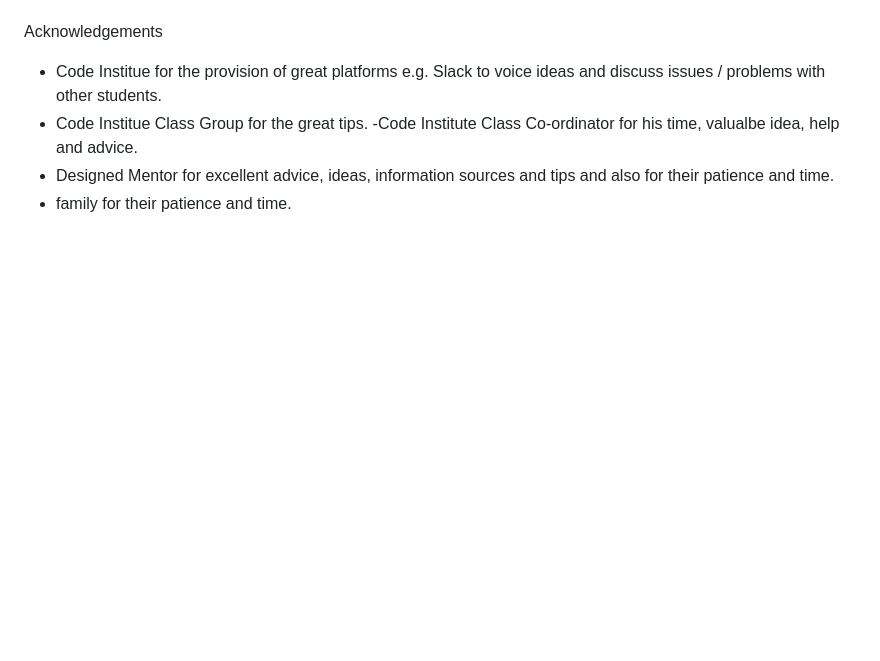
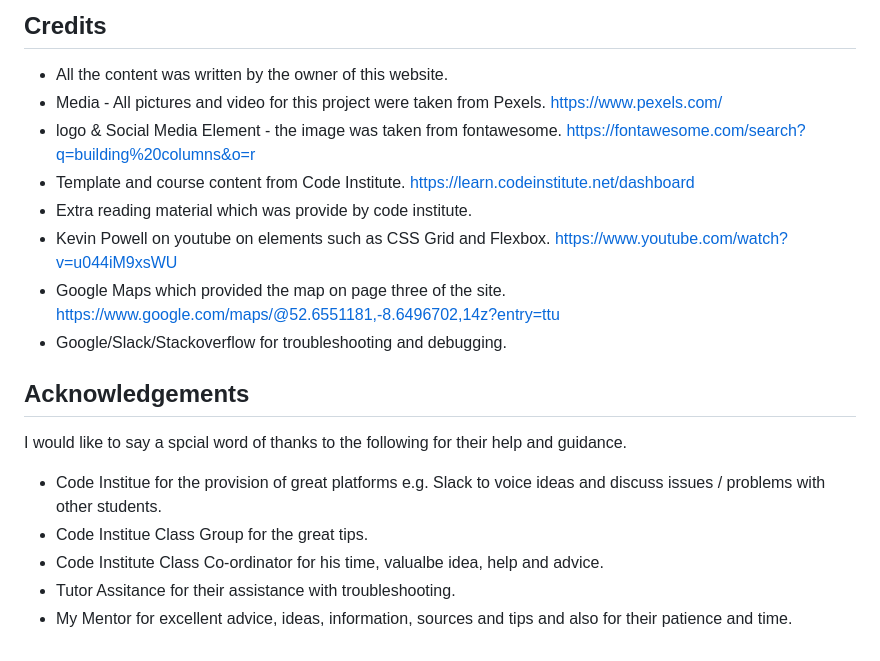
Before and after one commit to NBJIN/Mason-Dev, a Markdown page: README.md, the part around one of its changes. Rendered like a GitHub page; blank space fills up the shorter version.

```diff
--- a/README.md
+++ b/README.md
@@ -43,10 +172,25 @@ The following sources were referenced and reviewed.
 
 
 
+## Credits<a name="credits"></a>
+- All the content was written by the owner of this website.
+- Media - All pictures and video for this project were taken from Pexels. https://www.pexels.com/
+- logo & Social Media Element  - the image was taken from fontawesome. https://fontawesome.com/search?q=building%20columns&o=r
+- Template and course content from Code Institute. https://learn.codeinstitute.net/dashboard
+- Extra reading material which was provide by code institute.
+- Kevin Powell on youtube on elements such as CSS Grid and Flexbox. https://www.youtube.com/watch?v=u044iM9xsWU
+- Google Maps which provided the map on page three of the site.  https://www.google.com/maps/@52.6551181,-8.6496702,14z?entry=ttu
+- Google/Slack/Stackoverflow for troubleshooting and debugging.
 
-Acknowledgements
+
+
+
+## Acknowledgements<a name="acknowledgements"></a>
+
+I would like to say a spcial word of thanks to the following for their help and guidance.
+
 - Code Institue for the provision of great platforms e.g. Slack to voice ideas and discuss issues / problems with other students.
 - Code Institue Class Group for the great tips.
--Code Institute Class Co-ordinator for his time, valualbe idea, help and advice.
-- Designed Mentor for excellent advice, ideas, information sources and tips and also for their patience and time.
-- family for their patience and time.
+- Code Institute Class Co-ordinator for his time, valualbe idea, help and advice.
+- Tutor Assitance for their assistance with troubleshooting.
+- My Mentor for excellent advice, ideas, information, sources and tips and also for their patience and time.
```
Also changed, not shown: other parts of README.md (+145 -16 lines).
